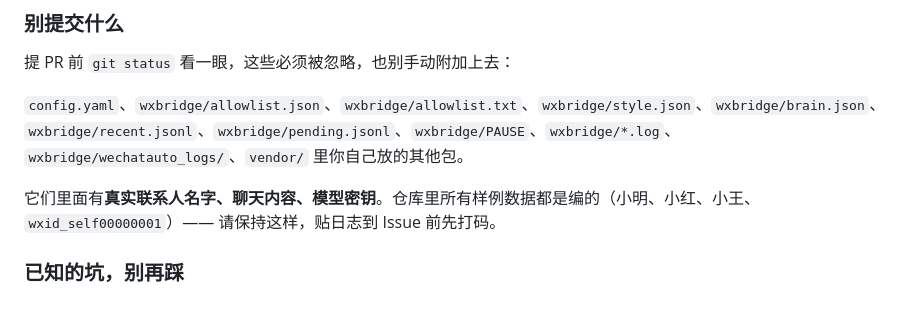
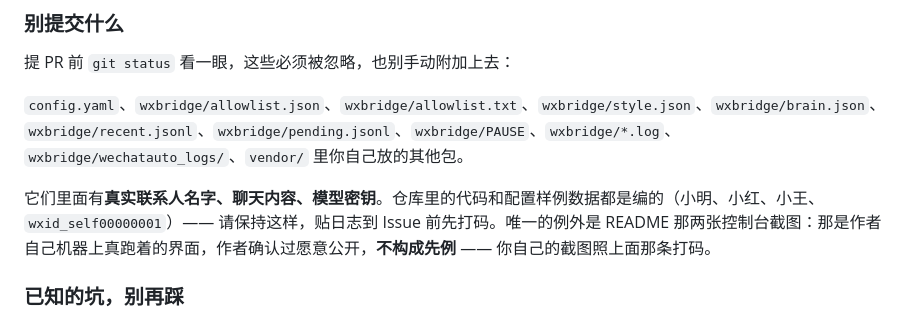
Before and after one commit to luoshaokai/wechat-ai-reply, a Markdown page: docs/开发说明.md, the part around the change. Rendered like a GitHub page.

```diff
--- a/docs/开发说明.md
+++ b/docs/开发说明.md
@@ -291,7 +291,7 @@ python -X utf8 scripts\make_bats.py
 
 `config.yaml`、`wxbridge/allowlist.json`、`wxbridge/allowlist.txt`、`wxbridge/style.json`、`wxbridge/brain.json`、`wxbridge/recent.jsonl`、`wxbridge/pending.jsonl`、`wxbridge/PAUSE`、`wxbridge/*.log`、`wxbridge/wechatauto_logs/`、`vendor/` 里你自己放的其他包。
 
-它们里面有**真实联系人名字、聊天内容、模型密钥**。仓库里所有样例数据都是编的（小明、小红、小王、`wxid_self00000001`）—— 请保持这样，贴日志到 Issue 前先打码。
+它们里面有**真实联系人名字、聊天内容、模型密钥**。仓库里的代码和配置样例数据都是编的（小明、小红、小王、`wxid_self00000001`）—— 请保持这样，贴日志到 Issue 前先打码。唯一的例外是 README 那两张控制台截图：那是作者自己机器上真跑着的界面，作者确认过愿意公开，**不构成先例** —— 你自己的截图照上面那条打码。
 
 ### 已知的坑，别再踩
 
```
Also changed, not shown: README.md (+12 -0 lines), docs/使用指南.md (+4 -0 lines), docs/images/dashboard-home.jpg (added), docs/images/style-editor.jpg (added).
